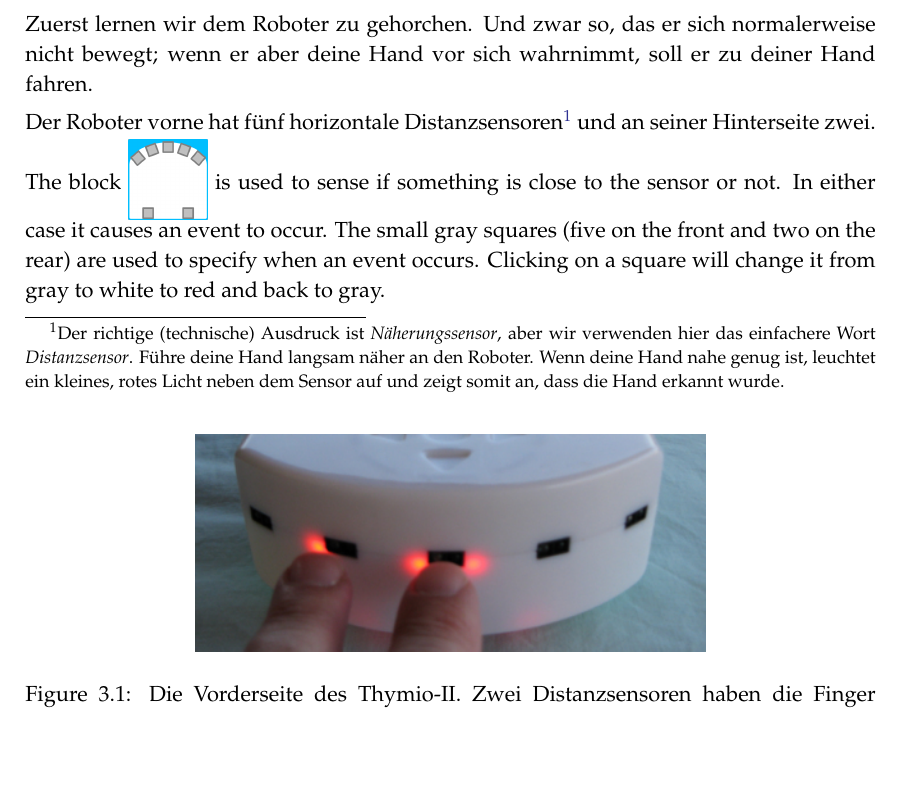
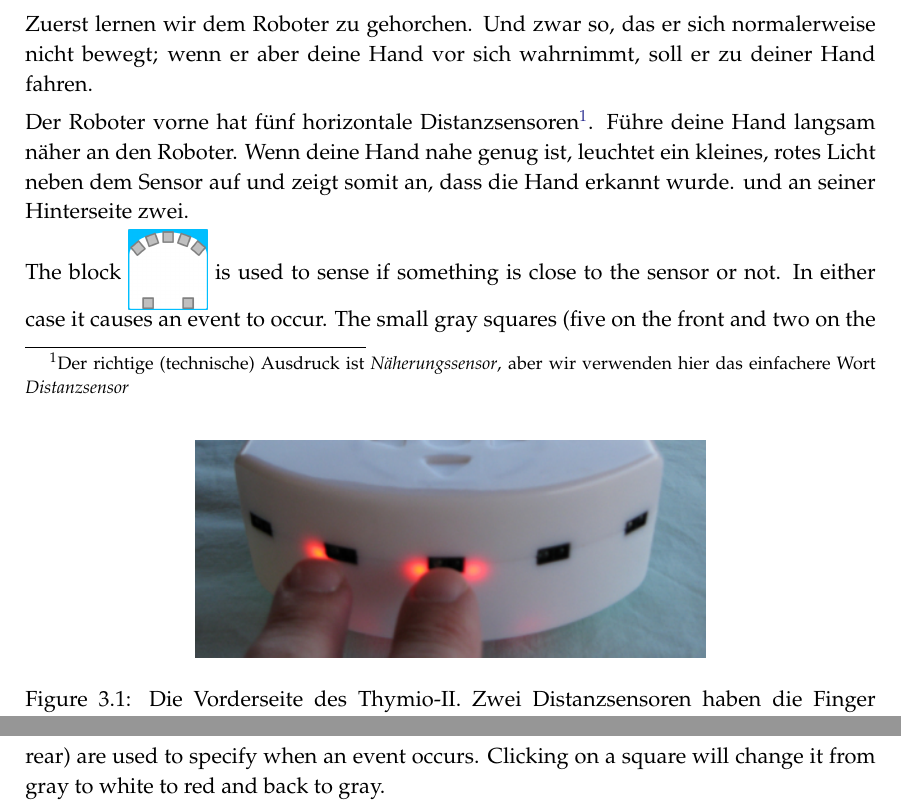
Before and after one commit to Mobsya/thymio-vpl-tutorial, a LaTeX document (docs/de/vpl.tex, which reads docs/de/vpl-pet.tex): part of page 16 of 39 before the commit and two parts of pages 16 and 17 of 39 after it, the two joined at a grey line, cut so that both start at the same text, the shorter picture padded with empty space. Compiled offline with pdfLaTeX.

Commit message:
missed one small issue

```diff
--- a/docs/de/vpl-pet.tex
+++ b/docs/de/vpl-pet.tex
@@ -30,9 +30,9 @@ zu deiner Hand fahren.
 %that detect your hands (Figure~\ref{fig.detect}).
 Der Roboter vorne hat fünf horizontale Distanzsensoren\footnote{Der richtige
  (technische) Ausdruck ist \emph{Näherungssensor}, aber wir verwenden hier
- das einfachere Wort \emph{Distanzsensor}. Führe deine Hand langsam näher an
+ das einfachere Wort \emph{Distanzsensor}}. Führe deine Hand langsam näher an
  den Roboter. Wenn deine Hand nahe genug ist, leuchtet ein kleines, rotes
-Licht neben dem Sensor auf und zeigt somit an, dass die Hand erkannt wurde.}
+Licht neben dem Sensor auf und zeigt somit an, dass die Hand erkannt wurde.
 und an seiner Hinterseite zwei.
 
 \begin{figure}
```
